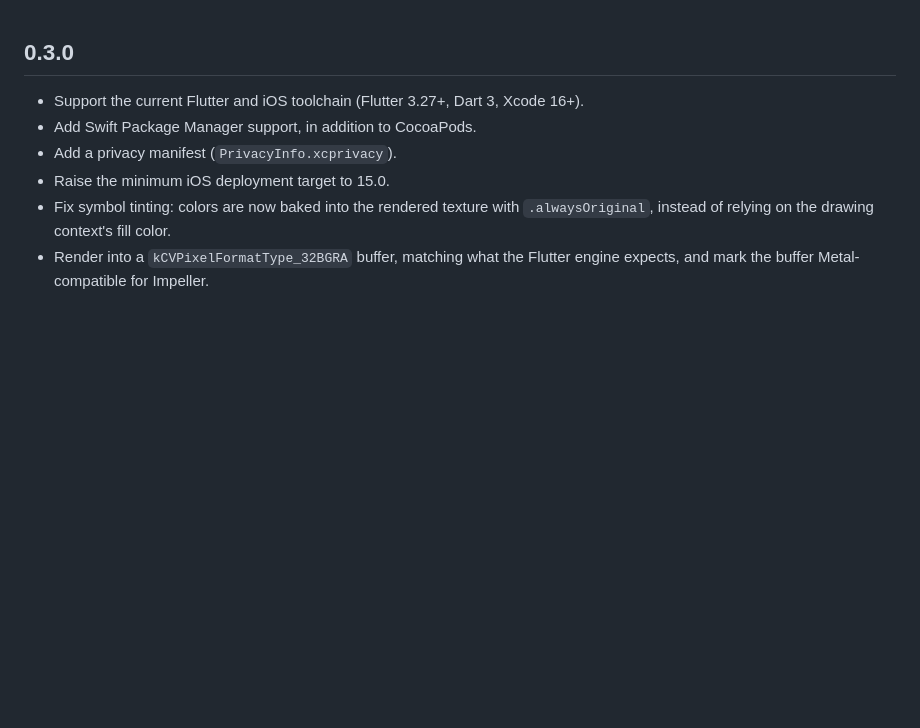
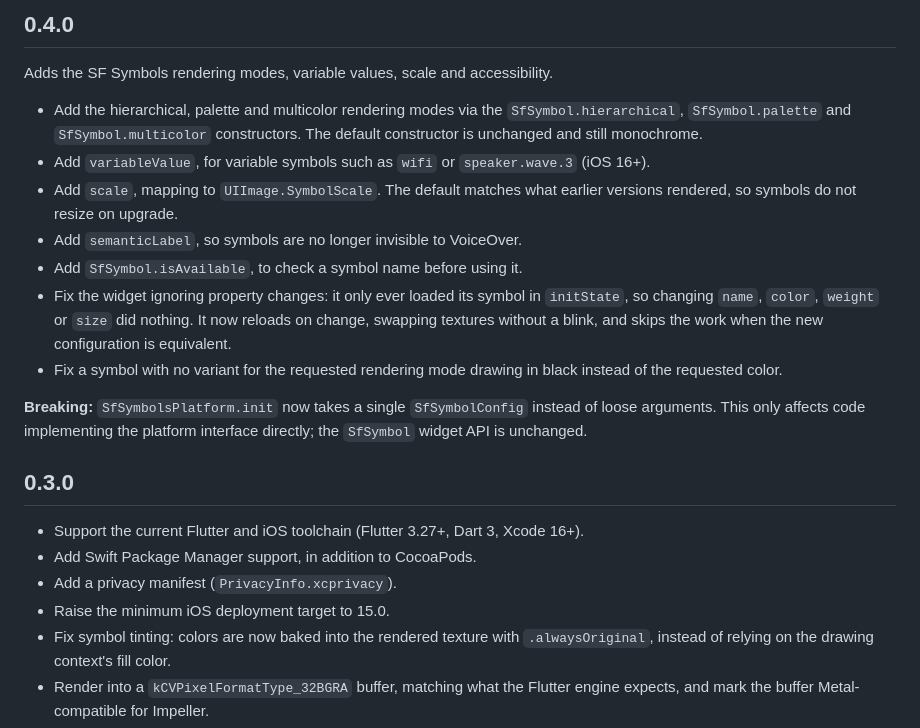
Before and after one commit to LastMonopoly/sf_symbols, a Markdown page: CHANGELOG.md, the part around the change. Rendered like a GitHub page; blank space fills up the shorter version.

```diff
--- a/CHANGELOG.md
+++ b/CHANGELOG.md
@@ -1,3 +1,27 @@
+## 0.4.0
+
+Adds the SF Symbols rendering modes, variable values, scale and accessibility.
+
+* Add the hierarchical, palette and multicolor rendering modes via the
+  `SfSymbol.hierarchical`, `SfSymbol.palette` and `SfSymbol.multicolor`
+  constructors. The default constructor is unchanged and still monochrome.
+* Add `variableValue`, for variable symbols such as `wifi` or
+  `speaker.wave.3` (iOS 16+).
+* Add `scale`, mapping to `UIImage.SymbolScale`. The default matches what
+  earlier versions rendered, so symbols do not resize on upgrade.
+* Add `semanticLabel`, so symbols are no longer invisible to VoiceOver.
+* Add `SfSymbol.isAvailable`, to check a symbol name before using it.
+* Fix the widget ignoring property changes: it only ever loaded its symbol in
+  `initState`, so changing `name`, `color`, `weight` or `size` did nothing.
+  It now reloads on change, swapping textures without a blink, and skips the
+  work when the new configuration is equivalent.
+* Fix a symbol with no variant for the requested rendering mode drawing in
+  black instead of the requested color.
+
+**Breaking:** `SfSymbolsPlatform.init` now takes a single `SfSymbolConfig`
+instead of loose arguments. This only affects code implementing the platform
+interface directly; the `SfSymbol` widget API is unchanged.
+
 ## 0.3.0
 
 * Support the current Flutter and iOS toolchain (Flutter 3.27+, Dart 3, Xcode 16+).
```
Also changed, not shown: README.md (+52 -2 lines), screenshots/demo.png, 13 other files.
